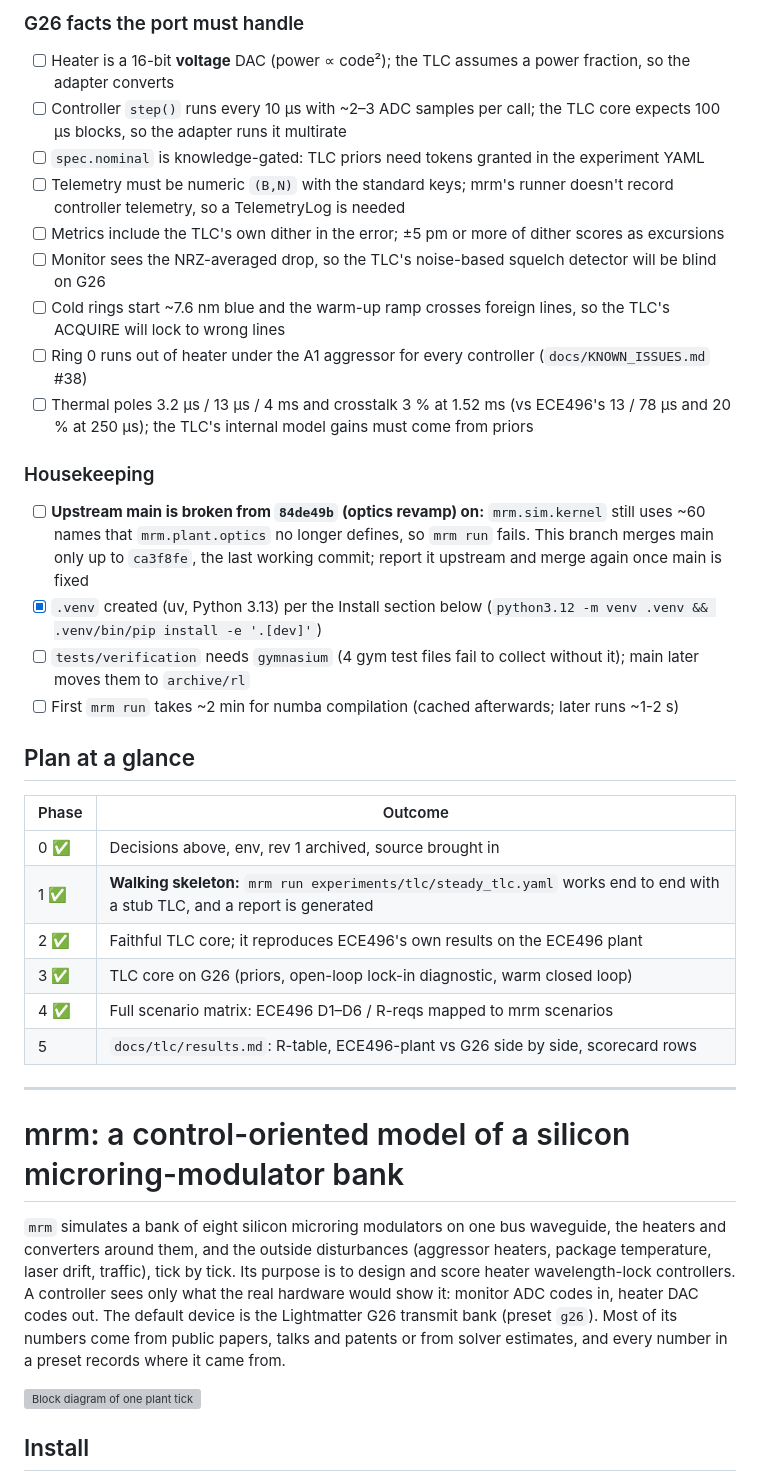
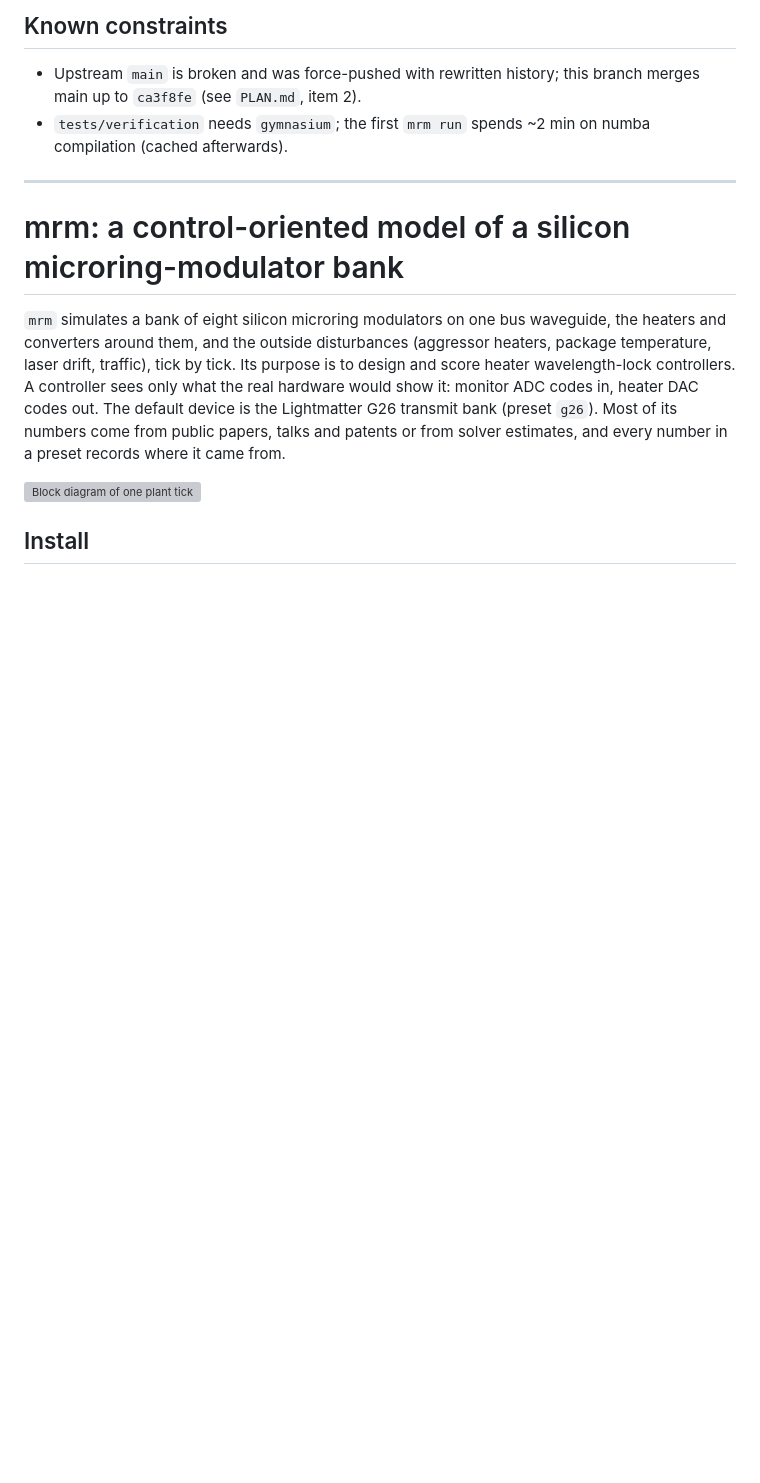
Before and after one commit to kennykguo/mrm-model, a Markdown page: README.md, the part around one of its changes. Drawn GitHub-style; blank space fills up the shorter version; grey boxes are pictures that could not be loaded.

```diff
--- a/README.md
+++ b/README.md
@@ -51,30 +43,8 @@
 
-### G26 facts the port must handle
-- [ ] Heater is a 16-bit **voltage** DAC (power ∝ code²); the TLC assumes a power fraction, so the adapter converts
-- [ ] Controller `step()` runs every 10 µs with ~2–3 ADC samples per call; the TLC core expects 100 µs blocks, so the adapter runs it multirate
-- [ ] `spec.nominal` is knowledge-gated: TLC priors need tokens granted in the experiment YAML
-- [ ] Telemetry must be numeric `(B,N)` with the standard keys; mrm's runner doesn't record controller telemetry, so a TelemetryLog is needed
-- [ ] Metrics include the TLC's own dither in the error; ±5 pm or more of dither scores as excursions
-- [ ] Monitor sees the NRZ-averaged drop, so the TLC's noise-based squelch detector will be blind on G26
-- [ ] Cold rings start ~7.6 nm blue and the warm-up ramp crosses foreign lines, so the TLC's ACQUIRE will lock to wrong lines
-- [ ] Ring 0 runs out of heater under the A1 aggressor for every controller (`docs/KNOWN_ISSUES.md` #38)
-- [ ] Thermal poles 3.2 µs / 13 µs / 4 ms and crosstalk 3 % at 1.52 ms (vs ECE496's 13 / 78 µs and 20 % at 250 µs); the TLC's internal model gains must come from priors
-
-### Housekeeping
-- [ ] **Upstream main is broken from `84de49b` (optics revamp) on:** `mrm.sim.kernel` still uses ~60 names that `mrm.plant.optics` no longer defines, so `mrm run` fails. This branch merges main only up to `ca3f8fe`, the last working commit; report it upstream and merge again once main is fixed
-- [x] `.venv` created (uv, Python 3.13) per the Install section below (`python3.12 -m venv .venv && .venv/bin/pip install -e '.[dev]'`)
-- [ ] `tests/verification` needs `gymnasium` (4 gym test files fail to collect without it); main later moves them to `archive/rl`
-- [ ] First `mrm run` takes ~2 min for numba compilation (cached afterwards; later runs ~1-2 s)
-
-## Plan at a glance
-| Phase | Outcome |
-|---|---|
-| 0 ✅ | Decisions above, env, rev 1 archived, source brought in |
-| 1 ✅ | **Walking skeleton:** `mrm run experiments/tlc/steady_tlc.yaml` works end to end with a stub TLC, and a report is generated |
-| 2 ✅ | Faithful TLC core; it reproduces ECE496's own results on the ECE496 plant |
-| 3 ✅ | TLC core on G26 (priors, open-loop lock-in diagnostic, warm closed loop) |
-| 4 ✅ | Full scenario matrix: ECE496 D1–D6 / R-reqs mapped to mrm scenarios |
-| 5 | `docs/tlc/results.md`: R-table, ECE496-plant vs G26 side by side, scorecard rows |
+## Known constraints
+- Upstream `main` is broken and was force-pushed with rewritten history; this branch merges main up to `ca3f8fe`
+  (see `PLAN.md`, item 2).
+- `tests/verification` needs `gymnasium`; the first `mrm run` spends ~2 min on numba compilation (cached afterwards).
 
 ---
 
```
Also changed, not shown: other parts of README.md (+35 -43 lines), PLAN.md (+19 -18 lines), docs/TLC_PORT_SPEC_AND_PLAN.md (+10 -8 lines).
